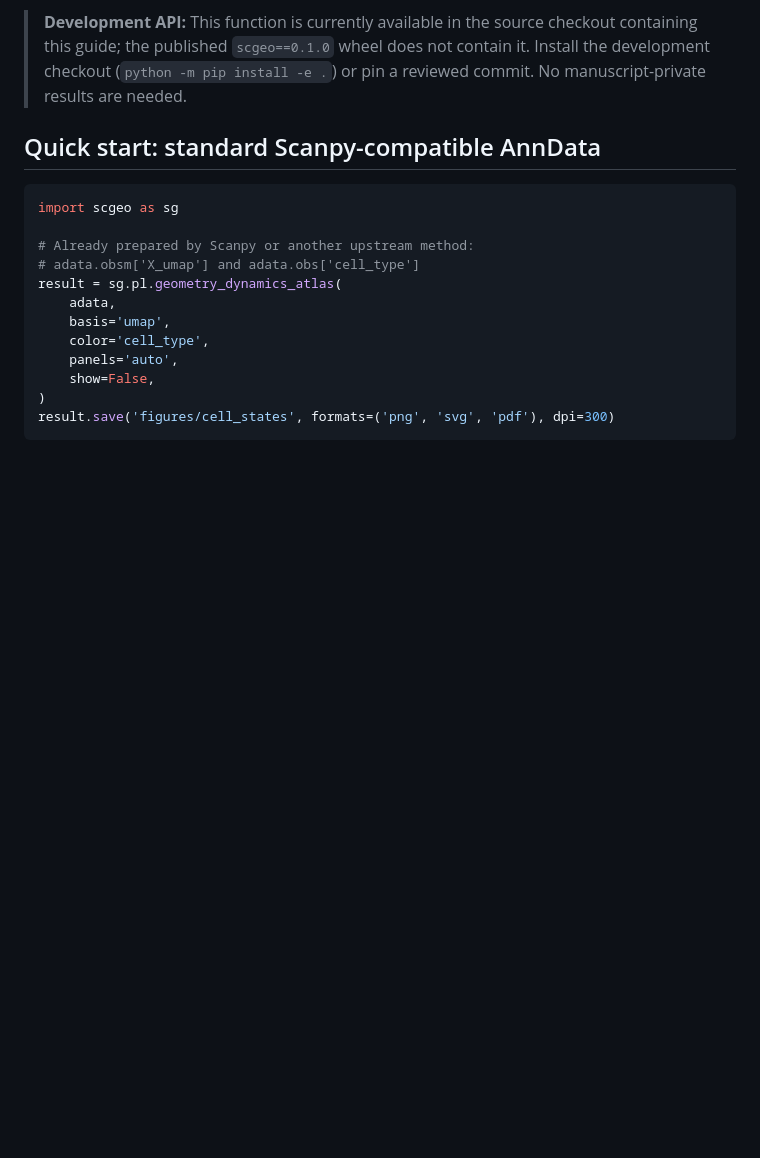
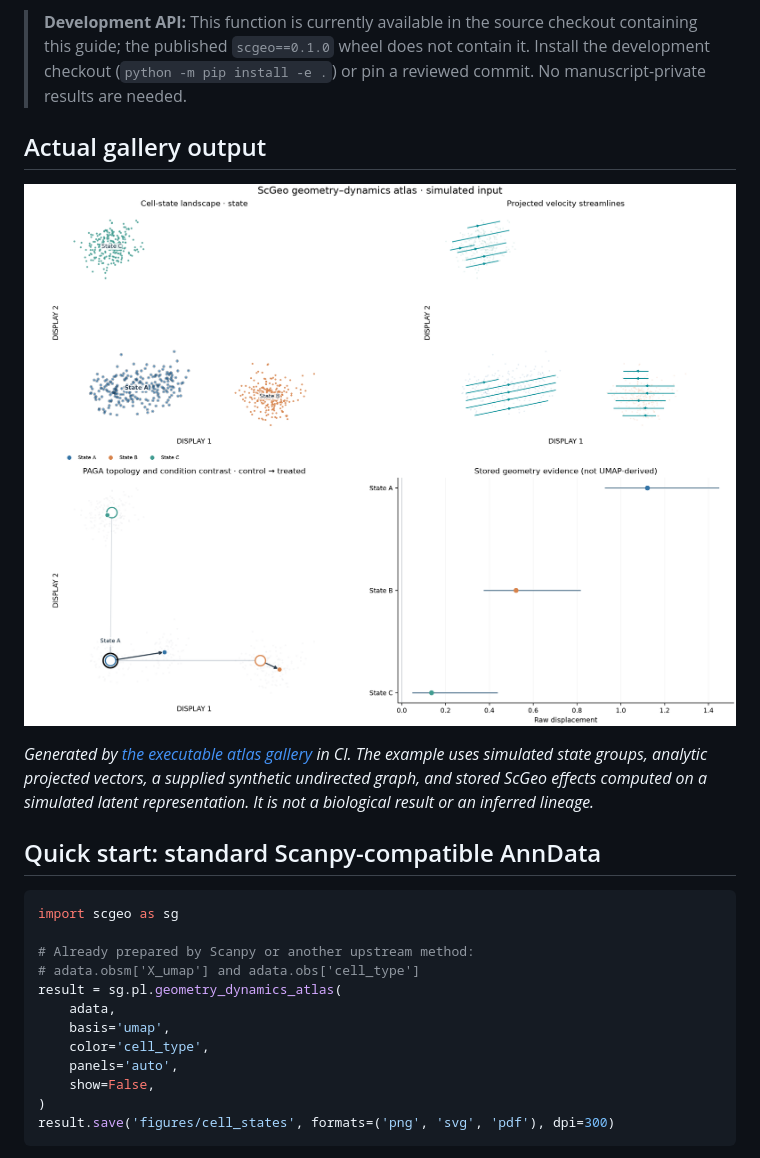
Before and after one commit to liuifrec/scgeo, a Markdown page: docs/GEOMETRY_DYNAMICS_ATLAS.md, the part around the change. Drawn GitHub-style; pictures changed too: docs/assets/geometry_dynamics_atlas_synthetic.png (added); blank space fills up the shorter version.

```diff
--- a/docs/GEOMETRY_DYNAMICS_ATLAS.md
+++ b/docs/GEOMETRY_DYNAMICS_ATLAS.md
@@ -13,6 +13,12 @@ analysis**, and adds panels only when their inputs are available.
 > checkout containing this guide; the published `scgeo==0.1.0` wheel does not
 > contain it. Install the development checkout (`python -m pip install -e .`)
 > or pin a reviewed commit. No manuscript-private results are needed.
+
+## Actual gallery output
+
+![Four-panel ScGeo geometry-dynamics atlas generated by the synthetic gallery](assets/geometry_dynamics_atlas_synthetic.png)
+
+*Generated by [the executable atlas gallery](../examples/geometry_dynamics_atlas_gallery.py) in CI. The example uses simulated state groups, analytic projected vectors, a supplied synthetic undirected graph, and stored ScGeo effects computed on a simulated latent representation. It is not a biological result or an inferred lineage.*
 
 ## Quick start: standard Scanpy-compatible AnnData
 
```
Also changed, not shown: README.md (+4 -0 lines), docs/PLOTTING_GALLERY.md (+4 -0 lines).
